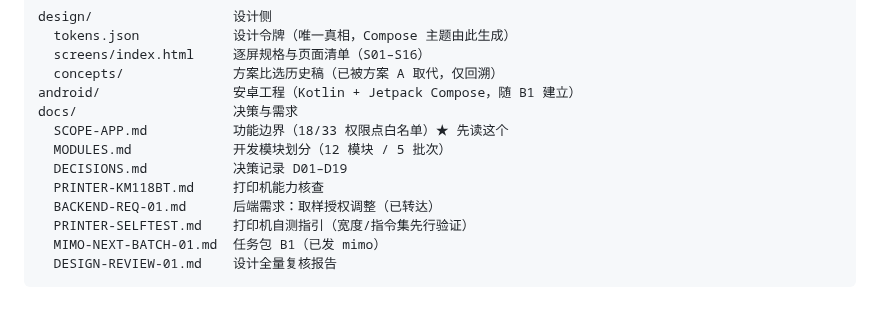
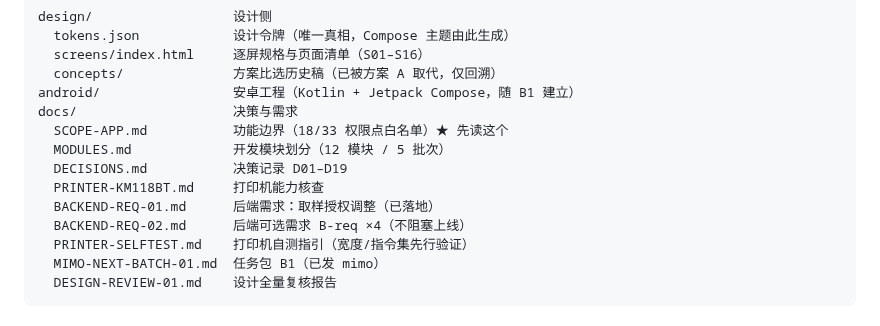
Before and after one commit to chadhao/jx-lab-trace-app, a Markdown page: README.md, the part around the change. GitHub-like rendering.

Commit message:
后端可选需求 B-req ×4（BACKEND-REQ-02）：净重聚合/建单带车/C-E码追溯/批作废——均不阻塞上线，APP 侧兜底已实现

```diff
--- a/README.md
+++ b/README.md
@@ -44,7 +44,8 @@ docs/                    决策与需求
   MODULES.md             开发模块划分（12 模块 / 5 批次）
   DECISIONS.md           决策记录 D01–D19
   PRINTER-KM118BT.md     打印机能力核查
-  BACKEND-REQ-01.md      后端需求：取样授权调整（已转达）
+  BACKEND-REQ-01.md      后端需求：取样授权调整（已落地）
+  BACKEND-REQ-02.md      后端可选需求 B-req ×4（不阻塞上线）
   PRINTER-SELFTEST.md    打印机自测指引（宽度/指令集先行验证）
   MIMO-NEXT-BATCH-01.md  任务包 B1（已发 mimo）
   DESIGN-REVIEW-01.md    设计全量复核报告
```
Also changed, not shown: docs/BACKEND-REQ-02.md (added, +37 -0 lines).
